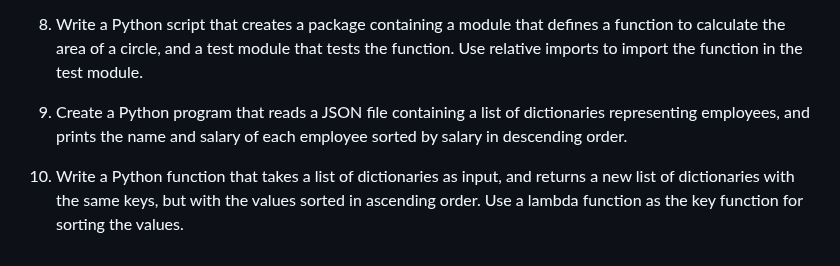
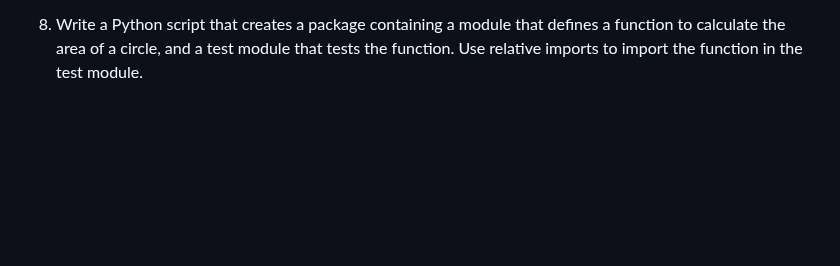
Before and after one commit to Abdelfattah27/AMIT-Python-Backend-Sessions, a Markdown page: PythonSessions/Session3.md, the part around the change. Drawn GitHub-style; blank space fills up the shorter version.

```diff
--- a/PythonSessions/Session3.md
+++ b/PythonSessions/Session3.md
@@ -677,7 +677,3 @@ The bytecode files have a .pyc or .pyo file extension, depending on whether opti
 7. Create a Python module that defines a function to calculate the factorial of a given number. Import the module and use the function to calculate the factorial of 10.
 
 8. Write a Python script that creates a package containing a module that defines a function to calculate the area of a circle, and a test module that tests the function. Use relative imports to import the function in the test module.
-
-9. Create a Python program that reads a JSON file containing a list of dictionaries representing employees, and prints the name and salary of each employee sorted by salary in descending order.
-
-10. Write a Python function that takes a list of dictionaries as input, and returns a new list of dictionaries with the same keys, but with the values sorted in ascending order. Use a lambda function as the key function for sorting the values.
```
Also changed, not shown: PythonSessions/Tasks.md (+33 -37 lines).
